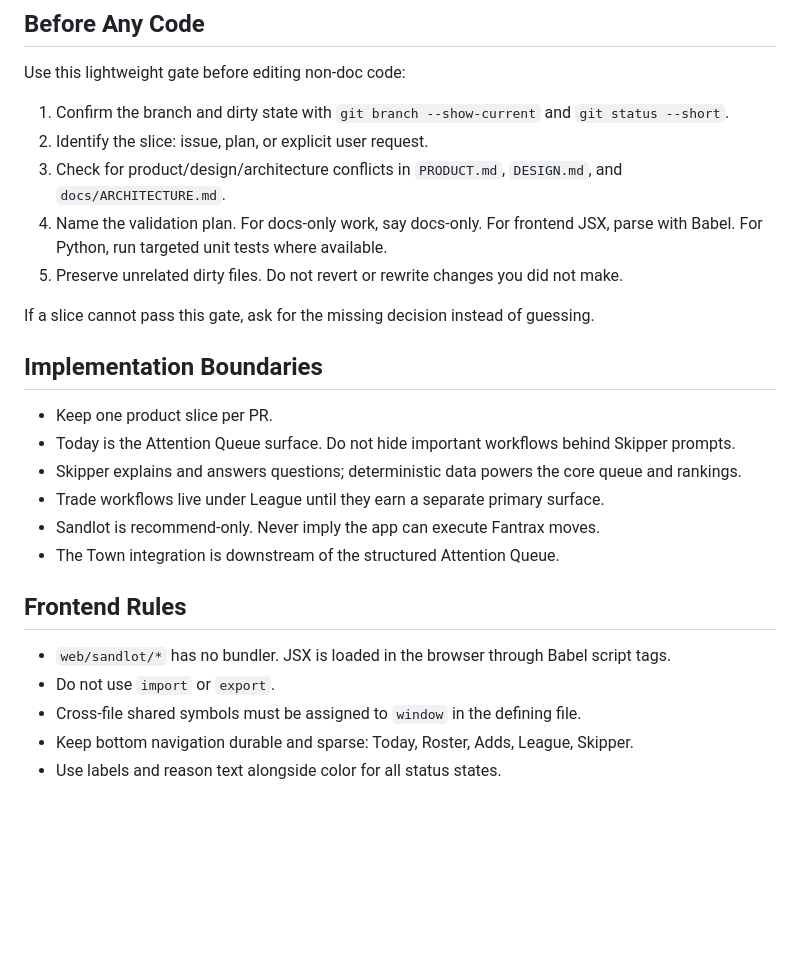
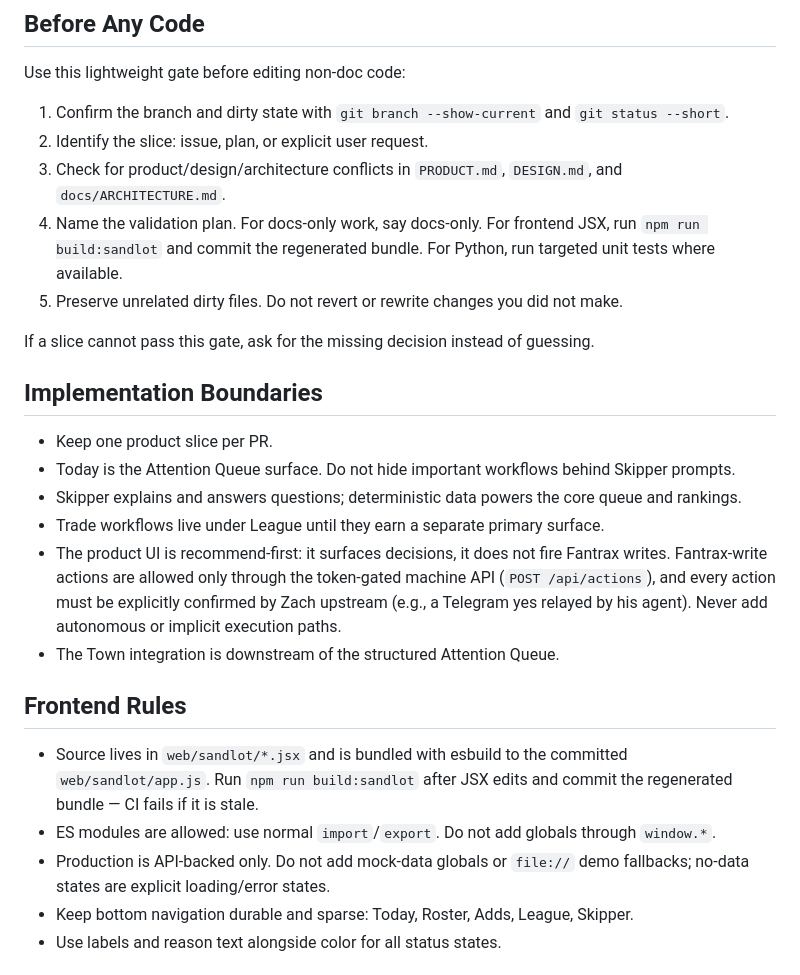
Before and after one commit to zoelsner/baseball, a Markdown page: AGENTS.md, the part around the change. GitHub-like rendering; blank space fills up the shorter version.

Commit message:
docs(scaffold): align frontend rules with esbuild build, recast execution boundary
- AGENTS.md frontend rules described the retired in-browser Babel pipeline;
  now match main: esbuild bundle, ES modules, no window globals, no mocks.
- Recommend-only language updated to the confirmed product direction:
  recommend-first UI, execution only via the token-gated /api/actions with
  explicit per-action human confirmation. Trade execution stays out of scope.

Co-Authored-By: Claude Opus 4.8 (1M context) <noreply@anthropic.com>

```diff
--- a/AGENTS.md
+++ b/AGENTS.md
@@ -30,7 +30,8 @@ Use this lightweight gate before editing non-doc code:
 3. Check for product/design/architecture conflicts in `PRODUCT.md`,
    `DESIGN.md`, and `docs/ARCHITECTURE.md`.
 4. Name the validation plan. For docs-only work, say docs-only. For frontend
-   JSX, parse with Babel. For Python, run targeted unit tests where available.
+   JSX, run `npm run build:sandlot` and commit the regenerated bundle. For
+   Python, run targeted unit tests where available.
 5. Preserve unrelated dirty files. Do not revert or rewrite changes you did not
    make.
 
@@ -45,15 +46,22 @@ guessing.
 - Skipper explains and answers questions; deterministic data powers the core
   queue and rankings.
 - Trade workflows live under League until they earn a separate primary surface.
-- Sandlot is recommend-only. Never imply the app can execute Fantrax moves.
+- The product UI is recommend-first: it surfaces decisions, it does not fire
+  Fantrax writes. Fantrax-write actions are allowed only through the
+  token-gated machine API (`POST /api/actions`), and every action must be
+  explicitly confirmed by Zach upstream (e.g., a Telegram yes relayed by his
+  agent). Never add autonomous or implicit execution paths.
 - The Town integration is downstream of the structured Attention Queue.
 
 ## Frontend Rules
 
-- `web/sandlot/*` has no bundler. JSX is loaded in the browser through Babel
-  script tags.
-- Do not use `import` or `export`.
-- Cross-file shared symbols must be assigned to `window` in the defining file.
+- Source lives in `web/sandlot/*.jsx` and is bundled with esbuild to the
+  committed `web/sandlot/app.js`. Run `npm run build:sandlot` after JSX edits
+  and commit the regenerated bundle — CI fails if it is stale.
+- ES modules are allowed: use normal `import`/`export`. Do not add globals
+  through `window.*`.
+- Production is API-backed only. Do not add mock-data globals or `file://`
+  demo fallbacks; no-data states are explicit loading/error states.
 - Keep bottom navigation durable and sparse: Today, Roster, Adds, League,
   Skipper.
 - Use labels and reason text alongside color for all status states.
```
Also changed, not shown: PRODUCT.md (+6 -4 lines).
